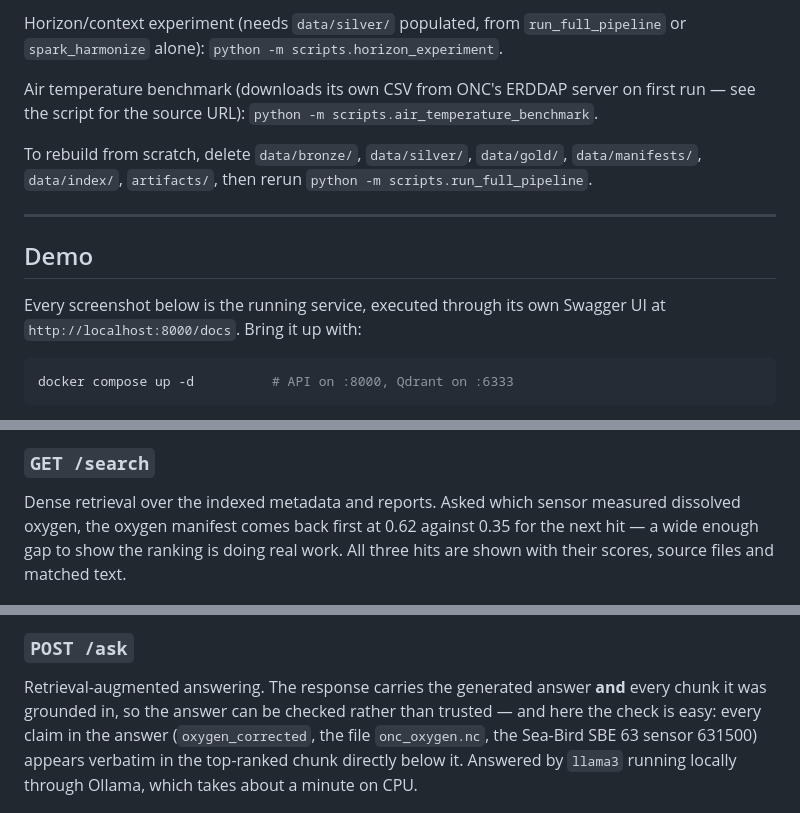
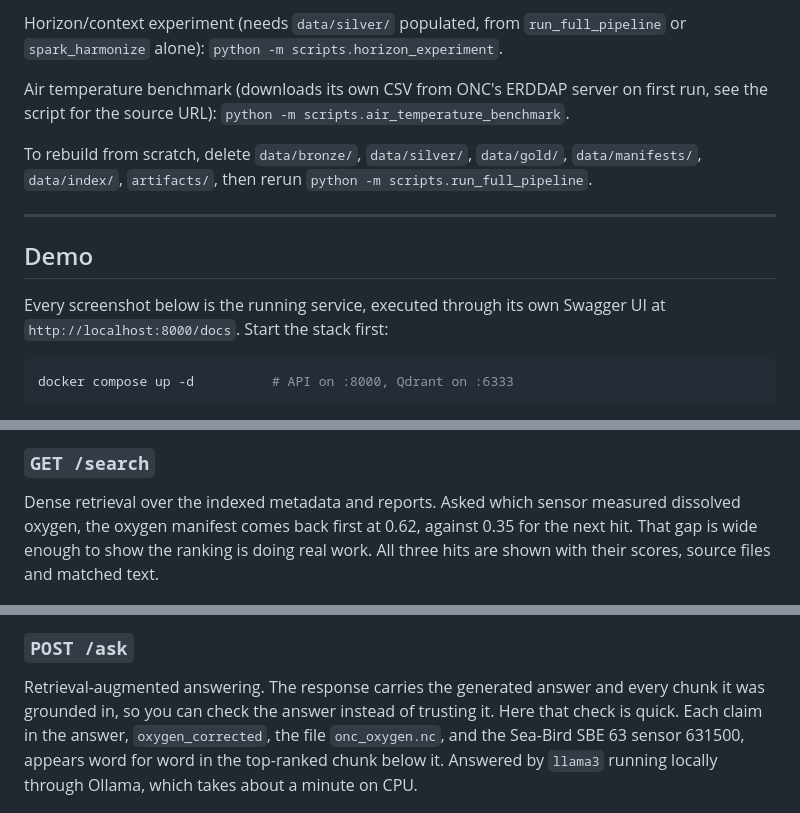
Before and after one commit to ntdai95/Resume-Projects, a Markdown page: Ocean Data ML Platform with RAG/README.md, 3 parts joined by grey strips. Drawn GitHub-style.

````diff
--- a/Ocean Data ML Platform with RAG/README.md
+++ b/Ocean Data ML Platform with RAG/README.md
@@ -541,7 +538,7 @@ Horizon/context experiment (needs `data/silver/` populated, from
 `run_full_pipeline` or `spark_harmonize` alone): `python -m scripts.horizon_experiment`.
 
 Air temperature benchmark (downloads its own CSV from ONC's ERDDAP server
-on first run — see the script for the source URL):
+on first run, see the script for the source URL):
 `python -m scripts.air_temperature_benchmark`.
 
 To rebuild from scratch, delete `data/bronze/`, `data/silver/`,
@@ -553,7 +550,7 @@ To rebuild from scratch, delete `data/bronze/`, `data/silver/`,
 ## Demo
 
 Every screenshot below is the running service, executed through its own Swagger UI at
-`http://localhost:8000/docs`. Bring it up with:
+`http://localhost:8000/docs`. Start the stack first:
 
 ```bash
 docker compose up -d          # API on :8000, Qdrant on :6333
@@ -582,13 +579,13 @@ The lineage answer, and the clearest demonstration of what harmonization did: ON
 
 ### `GET /search`
 
-Dense retrieval over the indexed metadata and reports. Asked which sensor measured dissolved oxygen, the oxygen manifest comes back first at 0.62 against 0.35 for the next hit — a wide enough gap to show the ranking is doing real work. All three hits are shown with their scores, source files and matched text.
+Dense retrieval over the indexed metadata and reports. Asked which sensor measured dissolved oxygen, the oxygen manifest comes back first at 0.62, against 0.35 for the next hit. That gap is wide enough to show the ranking is doing real work. All three hits are shown with their scores, source files and matched text.
 
 ![GET /search](docs/demo/search.png)
 
 ### `POST /ask`
 
-Retrieval-augmented answering. The response carries the generated answer **and** every chunk it was grounded in, so the answer can be checked rather than trusted — and here the check is easy: every claim in the answer (`oxygen_corrected`, the file `onc_oxygen.nc`, the Sea-Bird SBE 63 sensor 631500) appears verbatim in the top-ranked chunk directly below it. Answered by `llama3` running locally through Ollama, which takes about a minute on CPU.
+Retrieval-augmented answering. The response carries the generated answer and every chunk it was grounded in, so you can check the answer instead of trusting it. Here that check is quick. Each claim in the answer, `oxygen_corrected`, the file `onc_oxygen.nc`, and the Sea-Bird SBE 63 sensor 631500, appears word for word in the top-ranked chunk below it. Answered by `llama3` running locally through Ollama, which takes about a minute on CPU.
 
 ![POST /ask](docs/demo/ask.png)
 
````
Also changed, not shown: other parts of Ocean Data ML Platform with RAG/README.md (+27 -30 lines).
